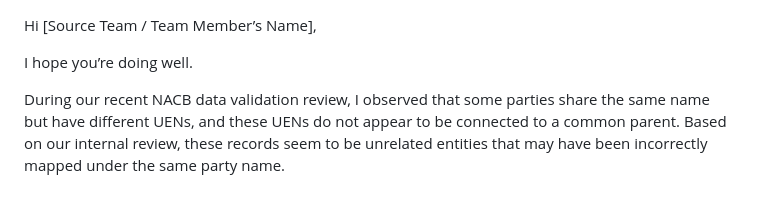
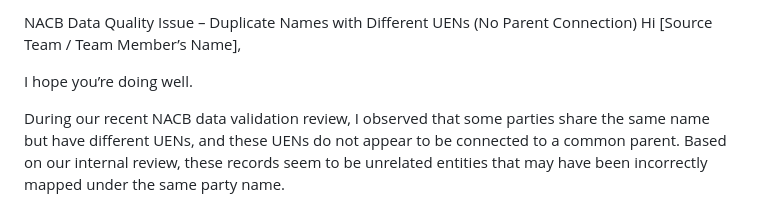
Before and after one commit to gan99/Neo4j, a Markdown page: README.md, the part around the change. Drawn GitHub-style.

```diff
--- a/README.md
+++ b/README.md
@@ -1,3 +1,5 @@
+
+NACB Data Quality Issue – Duplicate Names with Different UENs (No Parent Connection)
 Hi [Source Team / Team Member’s Name],
 
 I hope you’re doing well.
```
